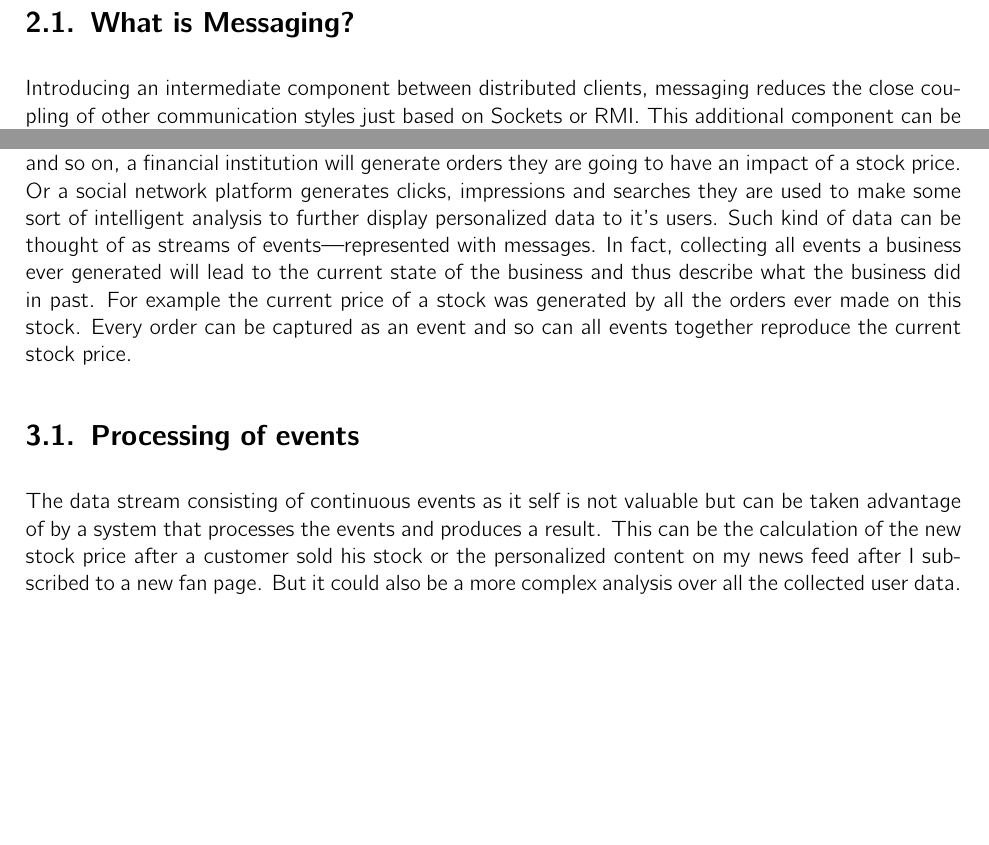
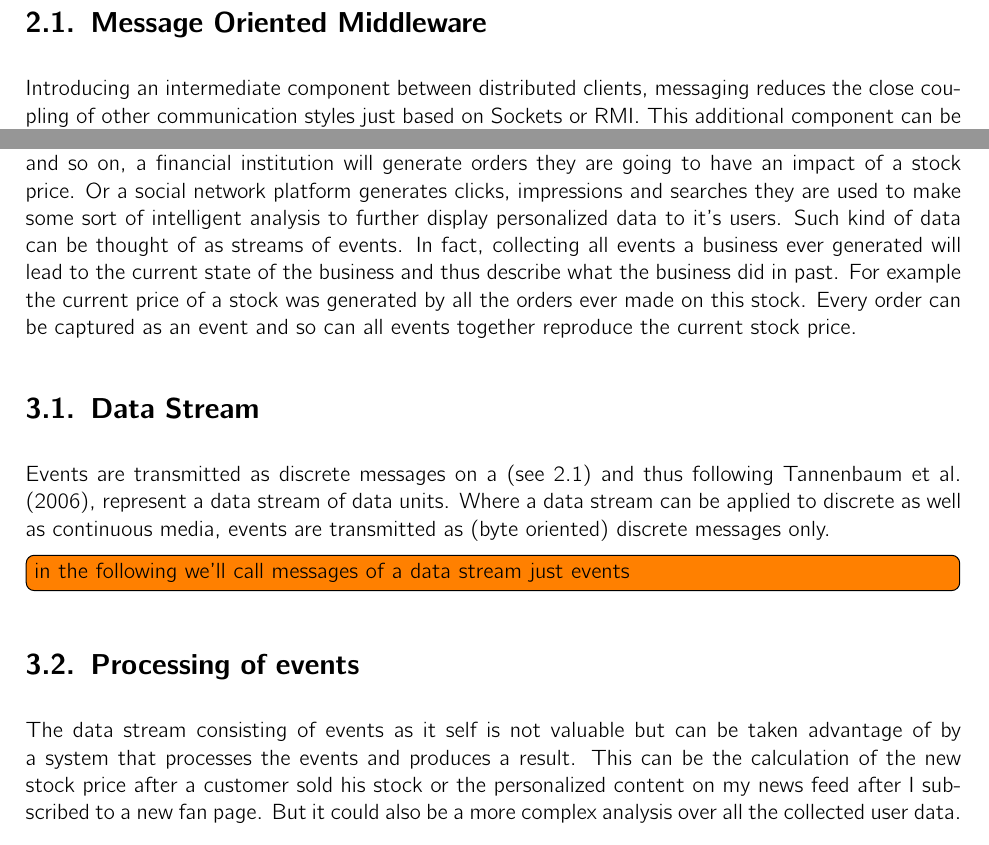
Before and after one commit to hmb-ba/doc, a LaTeX thesis (documentation.tex, which reads introduction_messaging.tex, introduction_streamProcessing.tex): two parts of pages 7 and 11 of 23, joined at a grey line, cut at the place of the change, the shorter picture padded with empty space. Compiled offline with pdfLaTeX.

Commit message:
data stream

```diff
--- a/introduction_messaging.tex
+++ b/introduction_messaging.tex
@@ -1,5 +1,7 @@
 \chapter{Introduction to Messaging}
-\section{What is Messaging?}
+
+\section{Message Oriented Middleware}
+\label{intro-messaging-mom}
 Introducing an intermediate component between distributed
 clients, messaging reduces the close coupling of other communication styles just
 based on \gls{Socket}s or RMI. This additional component can be named as
--- a/introduction_streamProcessing.tex
+++ b/introduction_streamProcessing.tex
@@ -7,16 +7,22 @@ generate orders they are going to have an impact of a stock price. Or a social
 network platform generates clicks, impressions and searches they are used to
 make some sort of intelligent analysis to further display personalized data to
 it's users. Such kind of data can be thought of as streams of
-events---represented with messages. In fact,
-collecting all events a business ever generated will lead to the current state
+events. In fact, collecting all events a business ever generated will lead to the current state
 of the business and thus describe what the business did in past. For example the
 current price of a stock was generated by all the orders ever made on this
 stock. Every order can be captured as an event and so can all events together reproduce
 the current stock price.
 
+\section{Data Stream}
+Events are transmitted as discrete messages on a (see \ref{intro-messaging-mom}) and thus
+following Tannenbaum et al. (2006), represent a data stream of data units.
+Where a data stream can be applied to discrete as well as continuous media, events are
+transmitted as (byte oriented) discrete messages only.
+\todo[inline]{in the following we'll call messages of a data stream just events}
+
 \section{Processing of events}
 
-The data stream consisting of continuous events as it self is not valuable but
+The data stream consisting of events as it self is not valuable but
 can be taken advantage of by a system that processes the events and produces a
 result. This can be the calculation of the new stock price after a customer sold
 his stock or the personalized content on my news feed after I subscribed to a new fan
```
Also changed, not shown: introduction_streamProcessing.tex (2 more changed lines).
